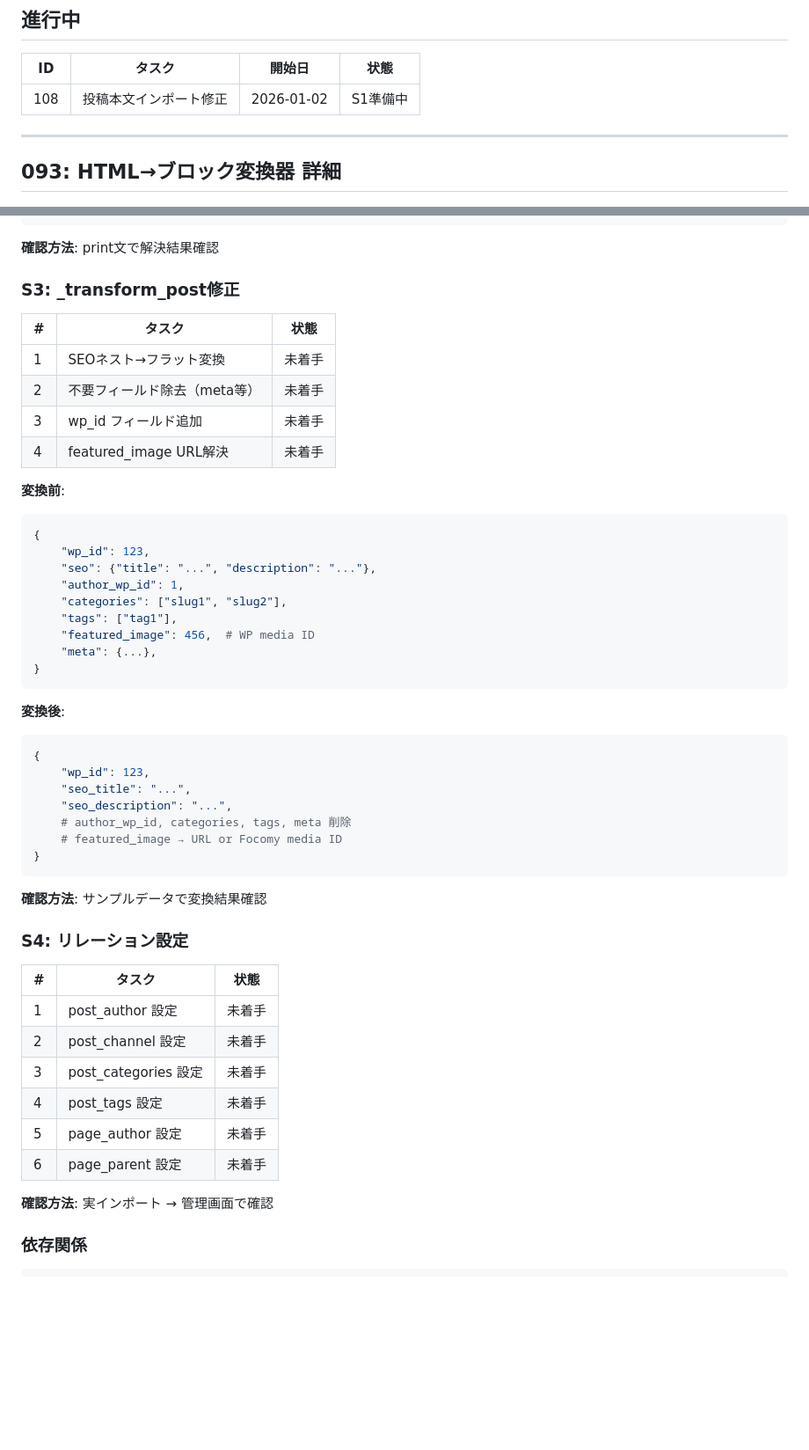
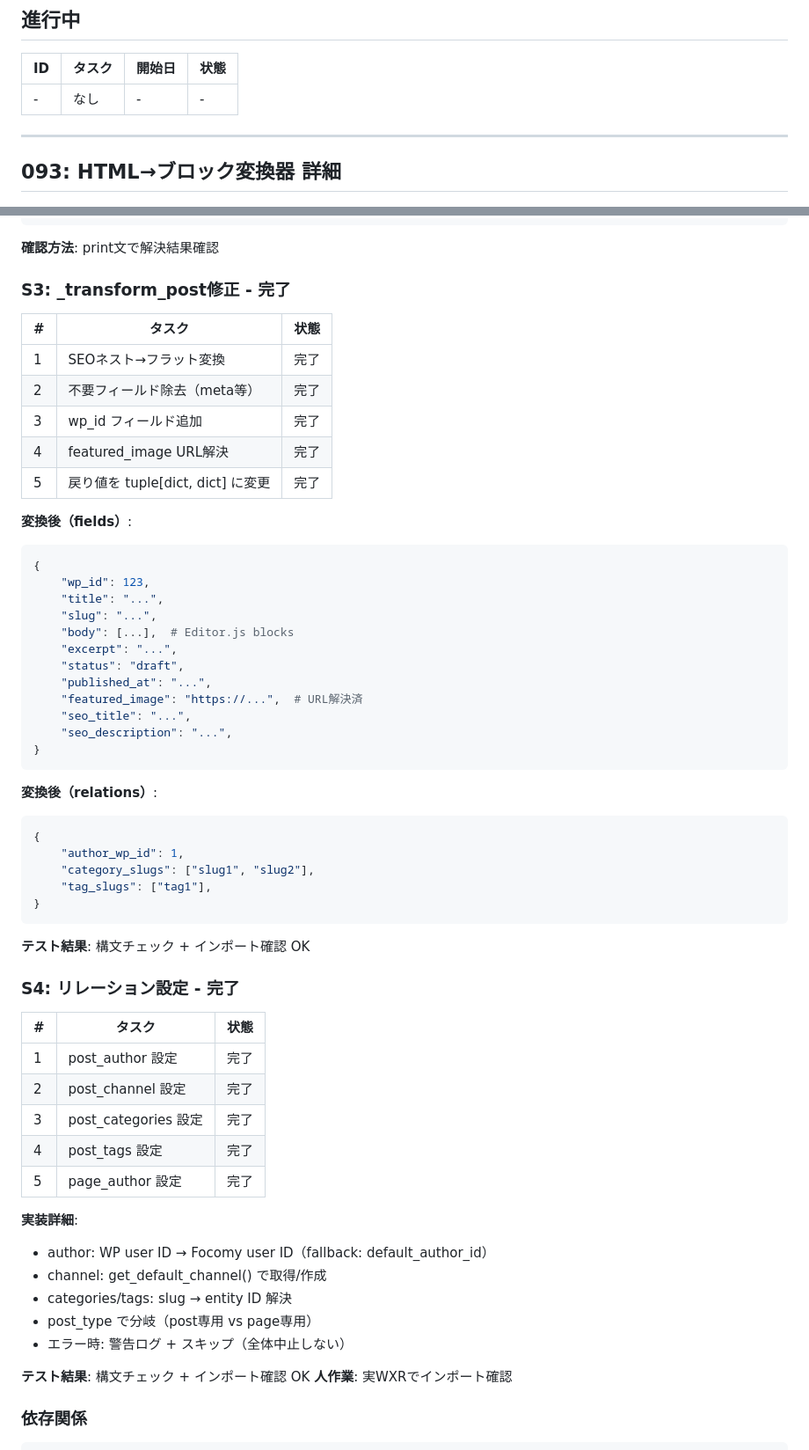
Before and after one commit to makoronu/focomy, a Markdown page: docs/ROADMAP.md, 2 parts joined by grey strips. Shown at 88% size. Rendered like a GitHub page; blank space fills up the shorter version.

Commit message:
docs: 108完了をROADMAPに反映
- S3/S4を完了としてマーク
- 変換後のデータ構造を文書化
- 人作業（実WXRテスト）を明記

🤖 Generated with [Claude Code](https://claude.com/claude-code)

Co-Authored-By: Claude Opus 4.5 <noreply@anthropic.com>

````diff
--- a/docs/ROADMAP.md
+++ b/docs/ROADMAP.md
@@ -10,7 +10,7 @@
 
 | ID | タスク | 開始日 | 状態 |
 |----|--------|--------|------|
-| 108 | 投稿本文インポート修正 | 2026-01-02 | S1準備中 |
+| - | なし | - | - |
 
 ---
 
@@ -163,53 +163,62 @@ class WpIdResolver:
 
 **確認方法**: print文で解決結果確認
 
-### S3: _transform_post修正
+### S3: _transform_post修正 - 完了
 
 | # | タスク | 状態 |
 |---|--------|------|
-| 1 | SEOネスト→フラット変換 | 未着手 |
-| 2 | 不要フィールド除去（meta等） | 未着手 |
-| 3 | wp_id フィールド追加 | 未着手 |
-| 4 | featured_image URL解決 | 未着手 |
+| 1 | SEOネスト→フラット変換 | 完了 |
+| 2 | 不要フィールド除去（meta等） | 完了 |
+| 3 | wp_id フィールド追加 | 完了 |
+| 4 | featured_image URL解決 | 完了 |
+| 5 | 戻り値を tuple[dict, dict] に変更 | 完了 |
 
-**変換前**:
+**変換後（fields）**:
 ```python
 {
     "wp_id": 123,
-    "seo": {"title": "...", "description": "..."},
-    "author_wp_id": 1,
-    "categories": ["slug1", "slug2"],
-    "tags": ["tag1"],
-    "featured_image": 456,  # WP media ID
-    "meta": {...},
+    "title": "...",
+    "slug": "...",
+    "body": [...],  # Editor.js blocks
+    "excerpt": "...",
+    "status": "draft",
+    "published_at": "...",
+    "featured_image": "https://...",  # URL解決済
+    "seo_title": "...",
+    "seo_description": "...",
 }
 ```
 
-**変換後**:
+**変換後（relations）**:
 ```python
 {
-    "wp_id": 123,
-    "seo_title": "...",
-    "seo_description": "...",
-    # author_wp_id, categories, tags, meta 削除
-    # featured_image → URL or Focomy media ID
+    "author_wp_id": 1,
+    "category_slugs": ["slug1", "slug2"],
+    "tag_slugs": ["tag1"],
 }
 ```
 
-**確認方法**: サンプルデータで変換結果確認
+**テスト結果**: 構文チェック + インポート確認 OK
 
-### S4: リレーション設定
+### S4: リレーション設定 - 完了
 
 | # | タスク | 状態 |
 |---|--------|------|
-| 1 | post_author 設定 | 未着手 |
-| 2 | post_channel 設定 | 未着手 |
-| 3 | post_categories 設定 | 未着手 |
-| 4 | post_tags 設定 | 未着手 |
-| 5 | page_author 設定 | 未着手 |
-| 6 | page_parent 設定 | 未着手 |
+| 1 | post_author 設定 | 完了 |
+| 2 | post_channel 設定 | 完了 |
+| 3 | post_categories 設定 | 完了 |
+| 4 | post_tags 設定 | 完了 |
+| 5 | page_author 設定 | 完了 |
 
-**確認方法**: 実インポート → 管理画面で確認
+**実装詳細**:
+- author: WP user ID → Focomy user ID（fallback: default_author_id）
+- channel: get_default_channel() で取得/作成
+- categories/tags: slug → entity ID 解決
+- post_type で分岐（post専用 vs page専用）
+- エラー時: 警告ログ + スキップ（全体中止しない）
+
+**テスト結果**: 構文チェック + インポート確認 OK
+**人作業**: 実WXRでインポート確認
 
 ### 依存関係
 
````
